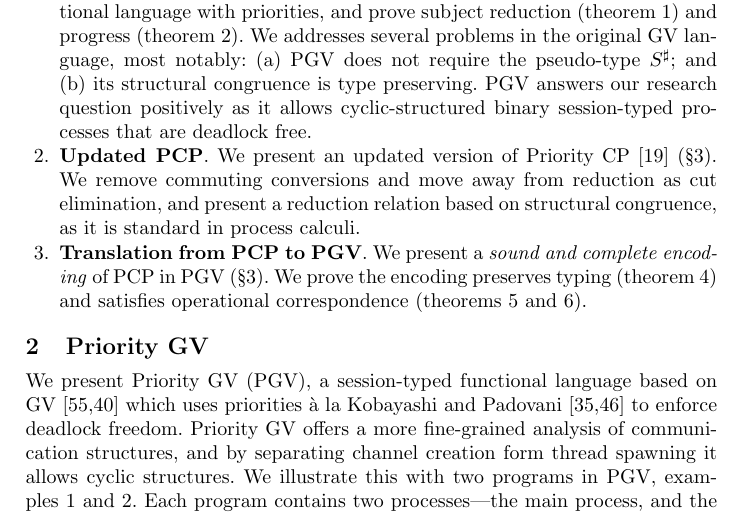
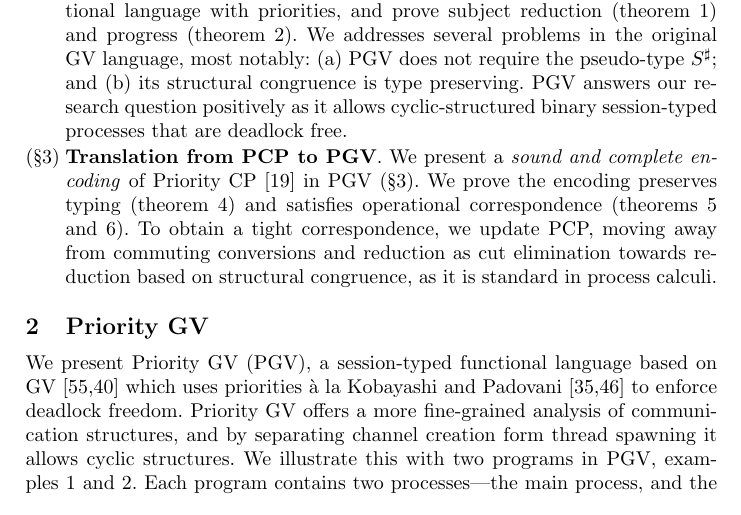
Before and after one commit to wenkokke/paper-prioritise-the-best-variation, a LaTeX thesis (priorities.tex, which reads introduction.tex): part of page 3 of 46, cut so that both start at the same text. Compiled offline with pdfLaTeX.

Commit message:
Minor typographical updates.

```diff
--- a/introduction.tex
+++ b/introduction.tex
@@ -20,14 +21,15 @@ The benefits of working with GV specifically, as opposed to other concurrent $\l
 
 We follow the line of work from CP to Priority CP, and present Priority GV (PGV), a~variant of GV which decouples channel creation from thread spawning, thus allowing cyclic-structured processes, but which nonetheless guarantees deadlock freedom via priorities. This closes the circle of the connection between CP and GV~\cite{wadler14}, and their priority-based versions, PCP~\cite{dardhagay18} and PGV.
 We make the following main contributions:
-\begin{enumerate}
-\item \textbf{Priority GV}. We present Priority GV (\secref{sec:pgv}, PGV), a session-typed functional language with priorities, and prove subject reduction (\cref{thm:pgv-subject-reduction-confs}) and progress (\cref{thm:pgv-closed-progress-confs}). We addresses several problems in the original GV language, most notably:
+\begin{enumerate}[labelindent=0pt,labelwidth=1.333\parindent,align=left,labelsep*=0pt,leftmargin=!]
+\item[(\secref{sec:pgv})] \textbf{Priority GV}. We present Priority GV (\secref{sec:pgv}, PGV), a session-typed functional language with priorities, and prove subject reduction (\cref{thm:pgv-subject-reduction-confs}) and progress (\cref{thm:pgv-closed-progress-confs}). We addresses several problems in the original GV language, most notably:
   \begin{enumerate*}
   \item PGV does not require the pseudo-type $S^\sharp$; and
   \item its structural congruence is type preserving.
   \end{enumerate*}
   PGV answers our research question positively as it allows cyclic-structured binary session-typed processes that are deadlock free.
-\item \textbf{Updated PCP}. We present an updated version of Priority CP~\cite{dardhagay18} (\secref{sec:pcp}). We remove commuting conversions and move away from reduction as cut elimination, and present a reduction relation based on structural congruence, as it is standard in process calculi.
-\item \textbf{Translation from PCP to PGV}. We present a \emph{sound and complete encoding} of PCP in PGV (\secref{sec:pcp}). We prove the encoding preserves typing (\cref{thm:pcp-to-pgv-confs-preservation}) and satisfies operational correspondence (\cref{thm:pcp-to-pgv-operational-correspondence-soundness,thm:pcp-to-pgv-operational-correspondence-completeness}).
+\item[(\secref{sec:pcp})] \textbf{Translation from PCP to PGV}.
+  We present a \emph{sound and complete encoding} of Priority CP~\cite{dardhagay18} in PGV (\secref{sec:pcp}). We prove the encoding preserves typing (\cref{thm:pcp-to-pgv-confs-preservation}) and satisfies operational correspondence (\cref{thm:pcp-to-pgv-operational-correspondence-soundness,thm:pcp-to-pgv-operational-correspondence-completeness}).
+  To obtain a tight correspondence, we update PCP, moving away from commuting conversions and reduction as cut elimination towards reduction based on structural congruence, as it is standard in process calculi.
 \end{enumerate}
 \end{document}
```
Also changed, not shown: introduction.tex (3 more changed lines).
